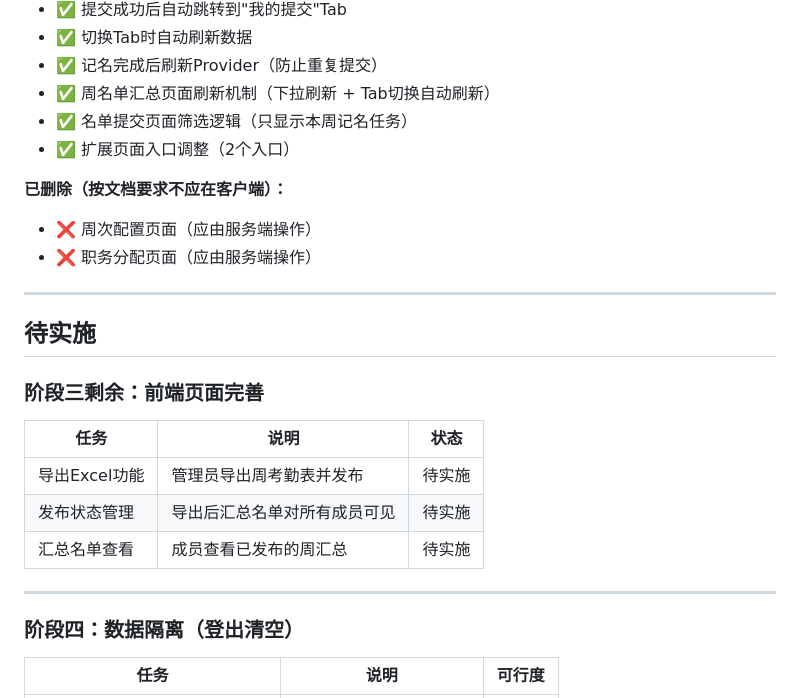
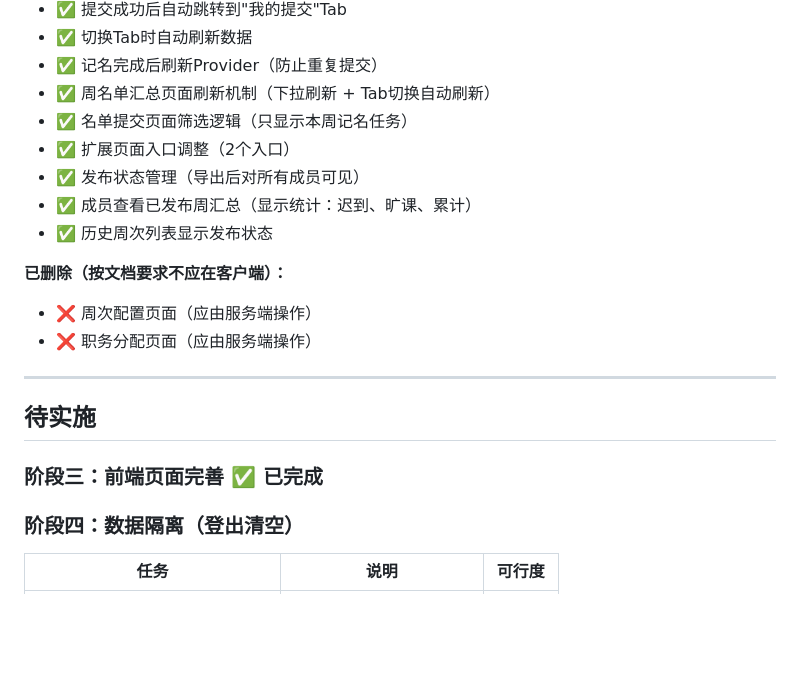
Before and after one commit to Keleoz-Cyber/LessonSearch, a Markdown page: docs/tasks.md, the part around the change. GitHub-like rendering; blank space fills up the shorter version.

Commit message:
docs: update tasks.md with completed publish status work

```diff
--- a/docs/tasks.md
+++ b/docs/tasks.md
@@ -103,6 +103,9 @@
 - ✅ 周名单汇总页面刷新机制（下拉刷新 + Tab切换自动刷新）
 - ✅ 名单提交页面筛选逻辑（只显示本周记名任务）
 - ✅ 扩展页面入口调整（2个入口）
+- ✅ 发布状态管理（导出后对所有成员可见）
+- ✅ 成员查看已发布周汇总（显示统计：迟到、旷课、累计）
+- ✅ 历史周次列表显示发布状态
 
 **已删除（按文档要求不应在客户端）：**
 - ❌ 周次配置页面（应由服务端操作）
@@ -112,15 +115,7 @@
 
 ## 待实施
 
-### 阶段三剩余：前端页面完善
-
-| 任务 | 说明 | 状态 |
-|------|------|------|
-| 导出Excel功能 | 管理员导出周考勤表并发布 | 待实施 |
-| 发布状态管理 | 导出后汇总名单对所有成员可见 | 待实施 |
-| 汇总名单查看 | 成员查看已发布的周汇总 | 待实施 |
-
----
+### 阶段三：前端页面完善 ✅ 已完成
 
 ### 阶段四：数据隔离（登出清空）
 
```
